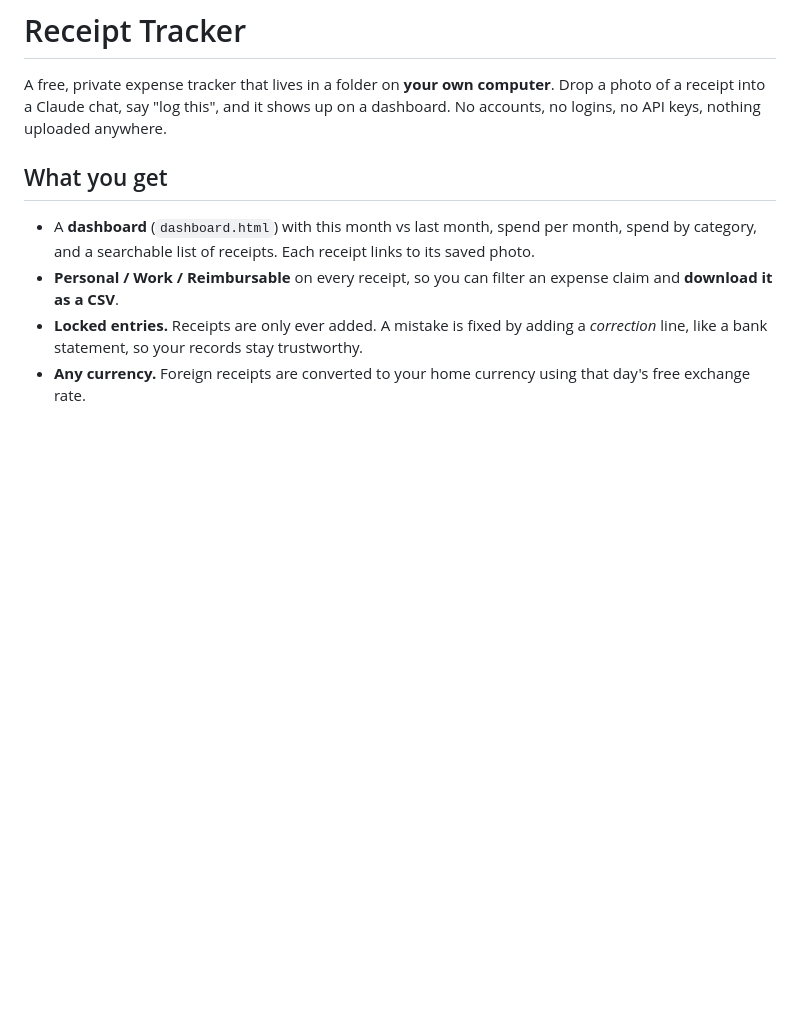
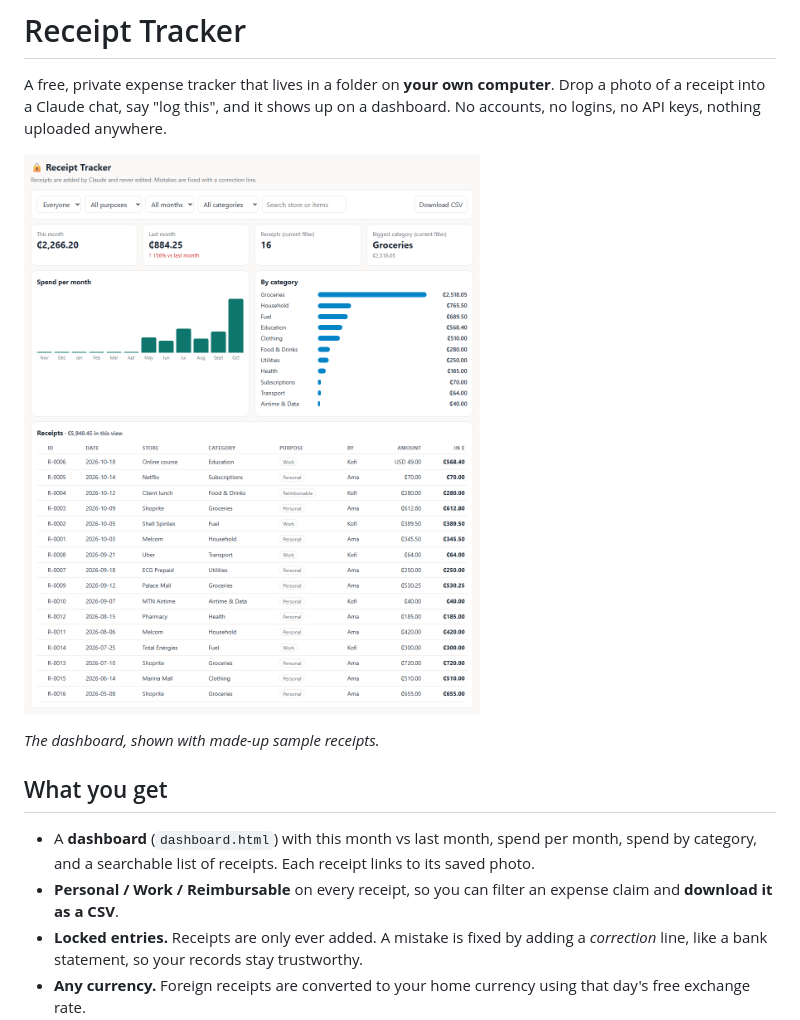
Before and after one commit to JustagirlwithAI/receipt-tracker, a Markdown page: README.md, the part around the change. GitHub-like rendering; pictures changed too: docs/screenshot.png (added); blank space fills up the shorter version.

Commit message:
Add dashboard screenshot (sample data) to the README

```diff
--- a/README.md
+++ b/README.md
@@ -1,6 +1,10 @@
 # Receipt Tracker
 
 A free, private expense tracker that lives in a folder on **your own computer**. Drop a photo of a receipt into a Claude chat, say "log this", and it shows up on a dashboard. No accounts, no logins, no API keys, nothing uploaded anywhere.
+
+![The Receipt Tracker dashboard, shown with made-up sample receipts](docs/screenshot.png)
+
+*The dashboard, shown with made-up sample receipts.*
 
 ## What you get
 
```
